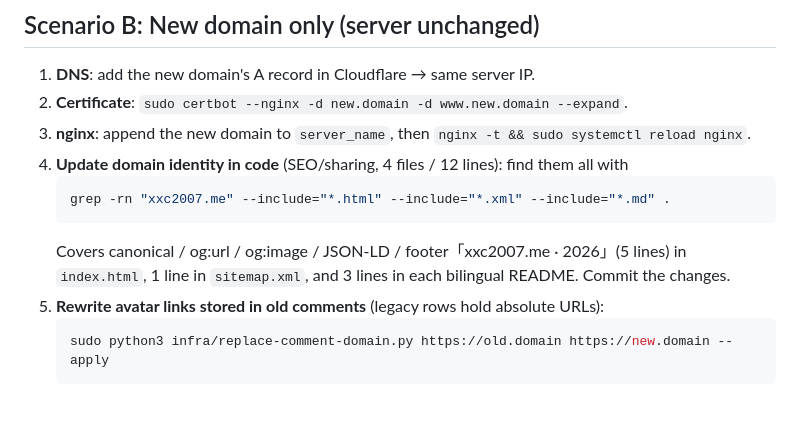
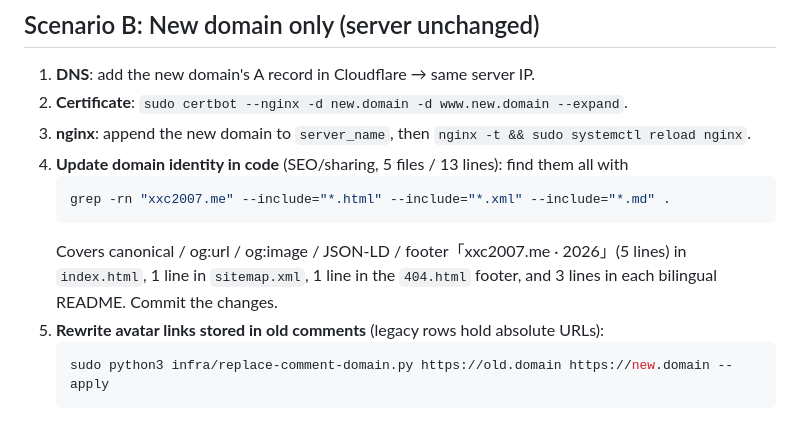
Before and after one commit to xxc2007/In-memory-of-Nanchang-No.-15-Middle-School, a Markdown page: docs/MIGRATION.en.md, the part around the change. GitHub-like rendering.

Commit message:
docs: MIGRATION 口径补 404.html 页脚签名（5 文件 13 行）

````diff
--- a/docs/MIGRATION.en.md
+++ b/docs/MIGRATION.en.md
@@ -39,11 +39,11 @@
 1. **DNS**: add the new domain's A record in Cloudflare → same server IP.
 2. **Certificate**: `sudo certbot --nginx -d new.domain -d www.new.domain --expand`.
 3. **nginx**: append the new domain to `server_name`, then `nginx -t && sudo systemctl reload nginx`.
-4. **Update domain identity in code** (SEO/sharing, 4 files / 12 lines): find them all with
+4. **Update domain identity in code** (SEO/sharing, 5 files / 13 lines): find them all with
    ```bash
    grep -rn "xxc2007.me" --include="*.html" --include="*.xml" --include="*.md" .
    ```
-   Covers canonical / og:url / og:image / JSON-LD / footer「xxc2007.me · 2026」(5 lines) in `index.html`, 1 line in `sitemap.xml`, and 3 lines in each bilingual README. Commit the changes.
+   Covers canonical / og:url / og:image / JSON-LD / footer「xxc2007.me · 2026」(5 lines) in `index.html`, 1 line in `sitemap.xml`, 1 line in the `404.html` footer, and 3 lines in each bilingual README. Commit the changes.
 5. **Rewrite avatar links stored in old comments** (legacy rows hold absolute URLs):
    ```bash
    sudo python3 infra/replace-comment-domain.py https://old.domain https://new.domain --apply
````
Also changed, not shown: docs/MIGRATION.md (+2 -2 lines).
